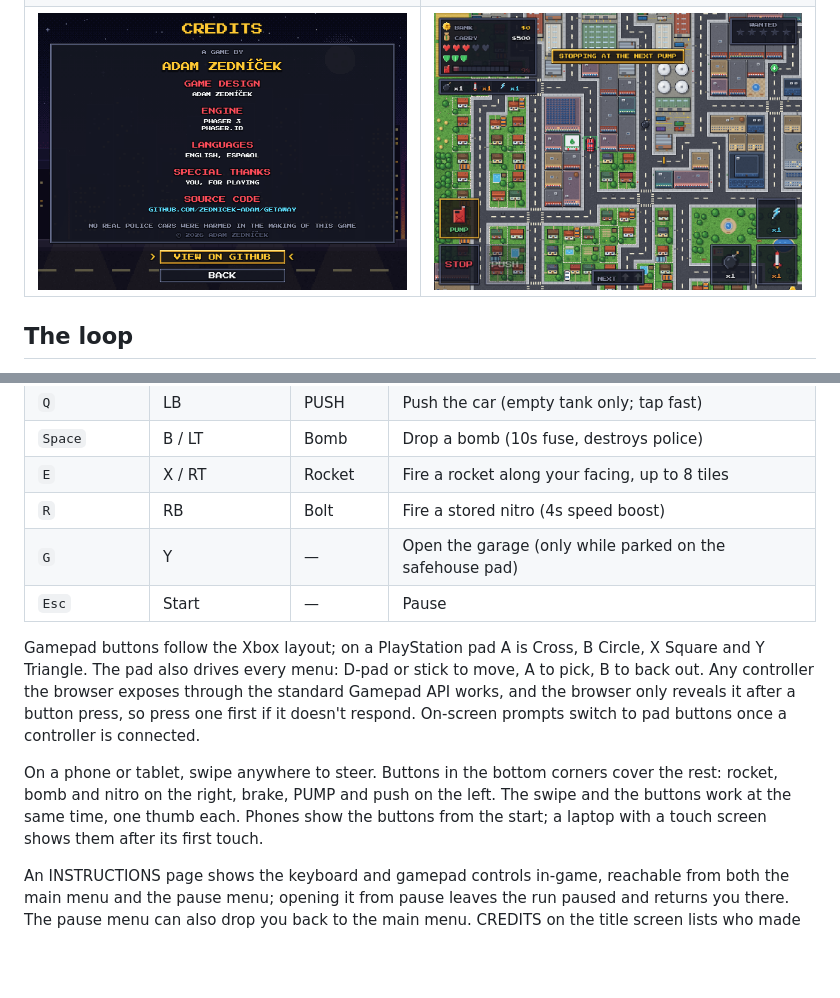
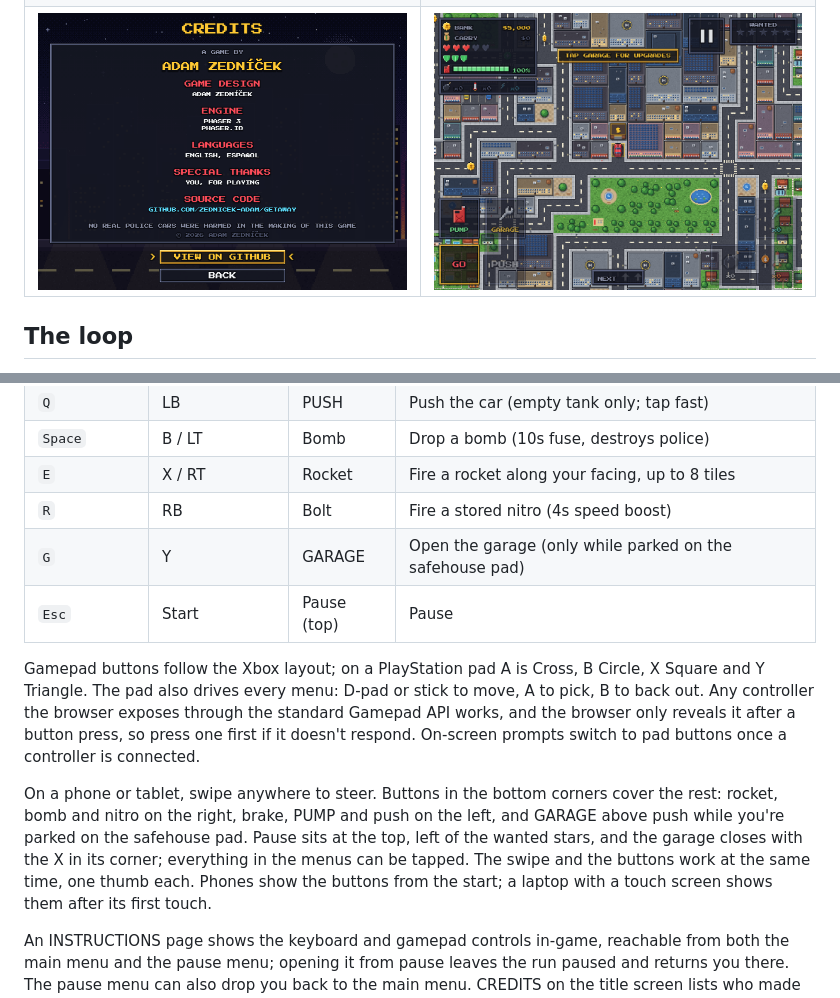
Before and after one commit to Zednicek-Adam/Getaway, a Markdown page: README.md, 2 parts joined by grey strips. GitHub-like rendering; pictures changed too: docs/screenshots/touch.png; blank space fills up the shorter version.

```diff
--- a/README.md
+++ b/README.md
@@ -57,8 +57,8 @@ to cash on the road or to a pump. With no money at all, the pump gives nothing.
 | `Space` | B / LT | Bomb | Drop a bomb (10s fuse, destroys police) |
 | `E` | X / RT | Rocket | Fire a rocket along your facing, up to 8 tiles |
 | `R` | RB | Bolt | Fire a stored nitro (4s speed boost) |
-| `G` | Y | — | Open the garage (only while parked on the safehouse pad) |
-| `Esc` | Start | — | Pause |
+| `G` | Y | GARAGE | Open the garage (only while parked on the safehouse pad) |
+| `Esc` | Start | Pause (top) | Pause |
 
 Gamepad buttons follow the Xbox layout; on a PlayStation pad A is Cross, B
 Circle, X Square and Y Triangle. The pad also drives every menu: D-pad or stick
@@ -69,7 +69,9 @@ buttons once a controller is connected.
 
 On a phone or tablet, swipe anywhere to steer. Buttons in the bottom corners
 cover the rest: rocket, bomb and nitro on the right, brake, PUMP and push on the
-left. The swipe and the buttons work at the same time, one thumb each. Phones
+left, and GARAGE above push while you're parked on the safehouse pad. Pause sits
+at the top, left of the wanted stars, and the garage closes with the X in its
+corner; everything in the menus can be tapped. The swipe and the buttons work at the same time, one thumb each. Phones
 show the buttons from the start; a laptop with a touch screen shows them after
 its first touch.
 
```
Also changed, not shown: 6 other files.
